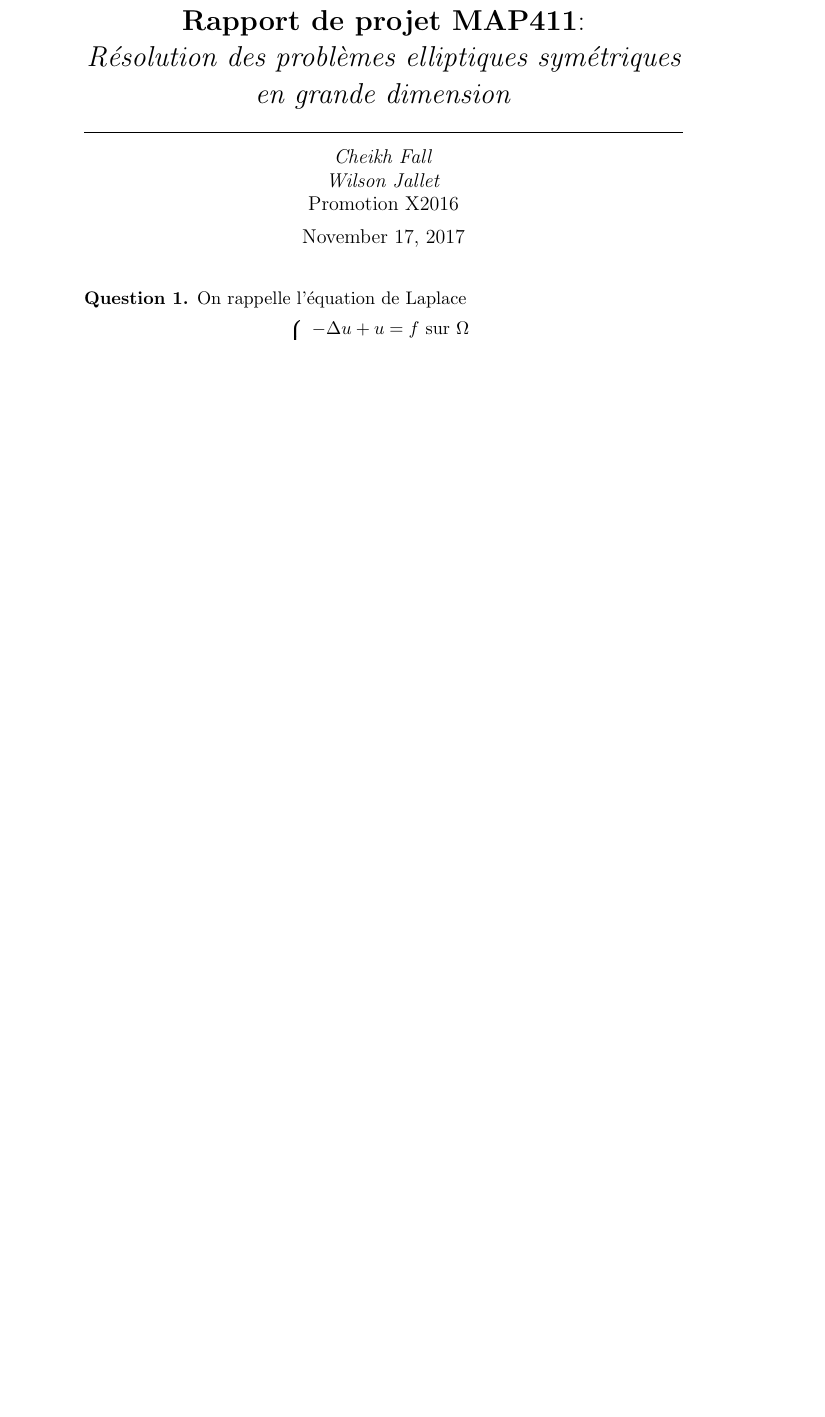
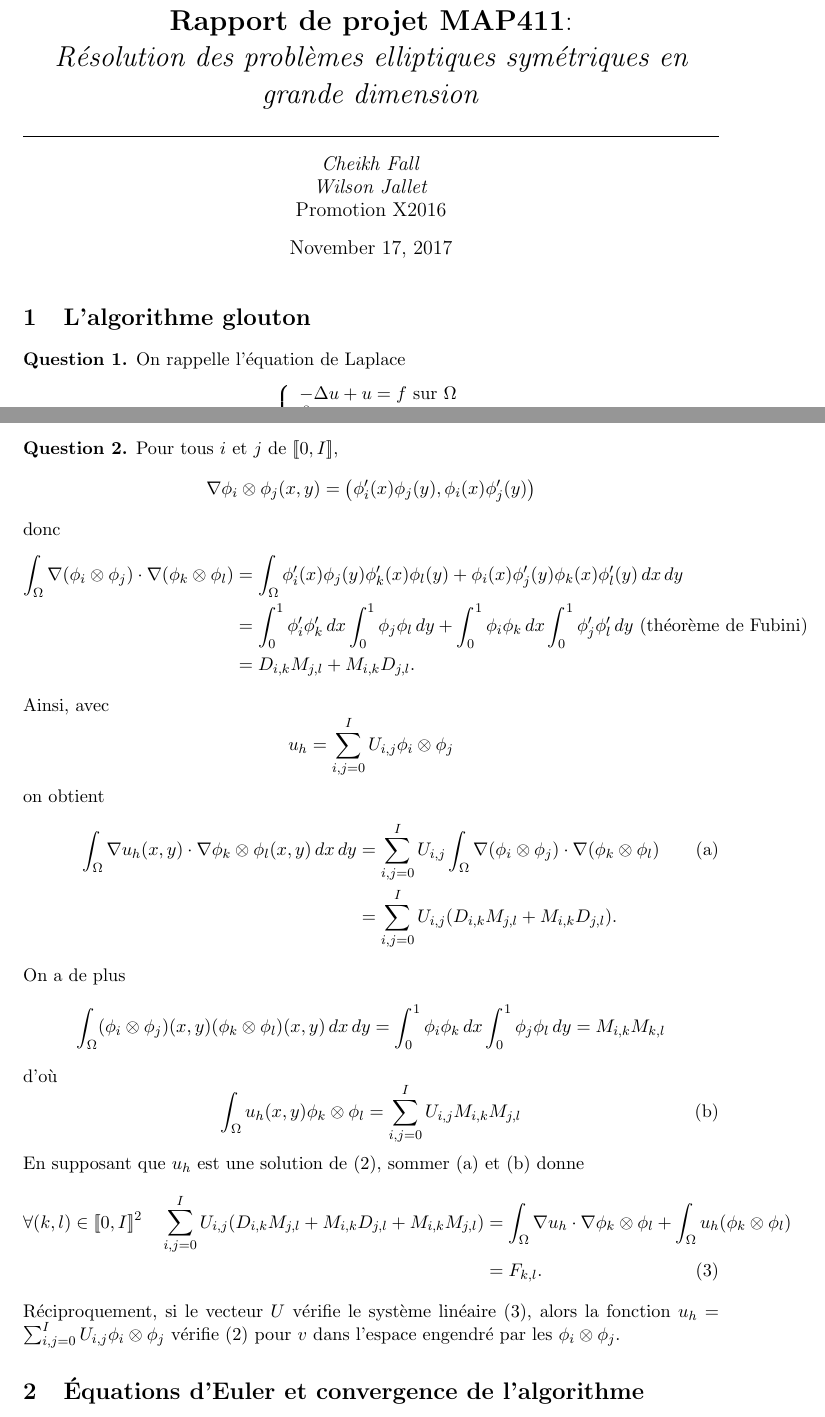
Before and after one commit to ManifoldFR/map411-project, a LaTeX document (rapport.tex): part of the page before the commit and two parts of pages 1 and 2 of 2 after it, the two joined at a grey line, cut so that both start at the same text, the shorter picture padded with empty space. Compiled offline with pdfLaTeX.

Commit message:
Up to part 2

```diff
--- a/rapport.tex
+++ b/rapport.tex
@@ -15,0 +13 @@
+\newcommand{\PP}{\mathbb{P}}
@@ -37,6 +39,8 @@ Promotion X2016}
 
 \begin{document}
 \maketitle
+
+\section{L'algorithme glouton}
 
 \begin{ques}
 On rappelle l'équation de Laplace
@@ -76,6 +80,66 @@ Réciproquement, si $u$ est une fonction de classe $C^2$ sur $\overline\Omega$ q
 \end{ques}
 
 
+\begin{ques}
+Pour tous $i$ et $j$ de $\zintcc{0,I}$,
+\[
+\nabla \phi_i\otimes\phi_j (x,y) = \left(
+\phi_i'(x)\phi_j(y), \phi_i(x)\phi_j'(y)
+\right)
+\]
+donc
+\begin{align*}
+\int_{\Omega}\nabla(\phi_i\otimes\phi_j)\cdot\nabla(\phi_k\otimes\phi_l)
+&=
+\int_{\Omega} \phi'_i(x)\phi_j(y)\phi_k'(x)\phi_l(y) + \phi_i(x)\phi_j'(y)\phi_k(x)\phi_l'(y)\,dx\,dy \\
+&= \int_{0}^{1}\phi'_i\phi_k'\,dx\int_0^1\phi_j\phi_l\,dy + \int_{0}^{1}\phi_i\phi_k\,dx\int_0^1\phi_j'\phi_l'\,dy\ \text{(théorème de Fubini)} \\
+&= D_{i,k}M_{j,l} + M_{i,k}D_{j,l}.
+\end{align*}
+
+Ainsi, avec
+\[
+u_h = \sum_{i,j=0}^{I}U_{i,j}\phi_i\otimes\phi_j
+\]
+on obtient
+\begin{align*}\tag{a}\label{eq:a}
+\int_{\Omega} \nabla u_h(x,y)\cdot \nabla \phi_k\otimes\phi_l (x,y)\,dx\,dy
+&= \sum_{i,j=0}^{I}U_{i,j} \int_\Omega\nabla(\phi_i\otimes\phi_j)\cdot\nabla(\phi_k\otimes\phi_l) \\
+&= \sum_{i,j=0}^{I}U_{i,j} (D_{i,k}M_{j,l}+M_{i,k}D_{j,l}).
+\end{align*}
+On a de plus
+\[
+\int_\Omega (\phi_i\otimes\phi_j)(x,y)(\phi_k\otimes\phi_l)(x,y)\,dx\,dy = \int_0^1 \phi_i \phi_k\,dx \int_0^1 \phi_j \phi_l\,dy = M_{i,k}M_{k,l}
+\]
+d'où
+\begin{equation}\tag{b}\label{eq:b}
+\int_\Omega u_h(x,y)\phi_k\otimes\phi_l = \sum_{i,j=0}^{I}U_{i,j}M_{i,k}M_{j,l}
+\end{equation}
+
+En supposant que $u_h$ est une solution de \eqref{laplVar}, sommer \eqref{eq:a} et \eqref{eq:b} donne
+\begin{align}\label{laplDiscr}
+\forall (k,l)\in \zintcc{0,I}^2\quad
+\sum_{i,j=0}^{I}U_{i,j}(D_{i,k}M_{j,l} + M_{i,k}D_{j,l} + M_{i,k}M_{j,l}) &=
+\int_\Omega\nabla u_h\cdot \nabla\phi_k\otimes\phi_l + \int_\Omega u_h (\phi_k\otimes\phi_l) \nonumber \\
+&= F_{k,l}.
+\end{align}
+
+
+Réciproquement, si le vecteur $U$ vérifie le système linéaire \eqref{laplDiscr}, alors la fonction $u_h = \sum_{i,j=0}^{I}U_{i,j}\phi_i\otimes\phi_j$ vérifie \eqref{laplVar} pour $v$ dans l'espace engendré par les $\phi_i\otimes\phi_j$.
+
+
+
+\end{ques}
+
+
+
+
+
+\section{Équations d'Euler et convergence de l'algorithme}
+
+
+
+
+
 
 
 
```
Also changed, not shown: rapport.pdf, rapport.tex (21 more changed lines), 1 other file.
